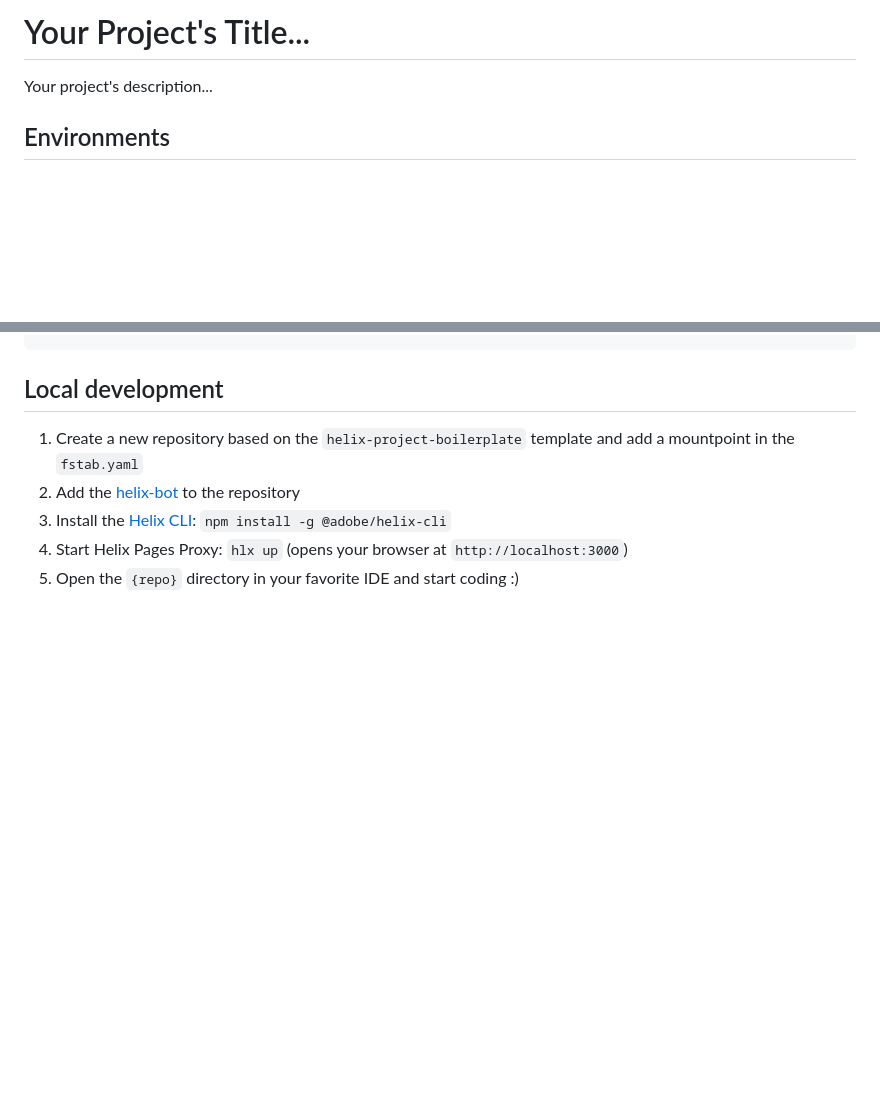
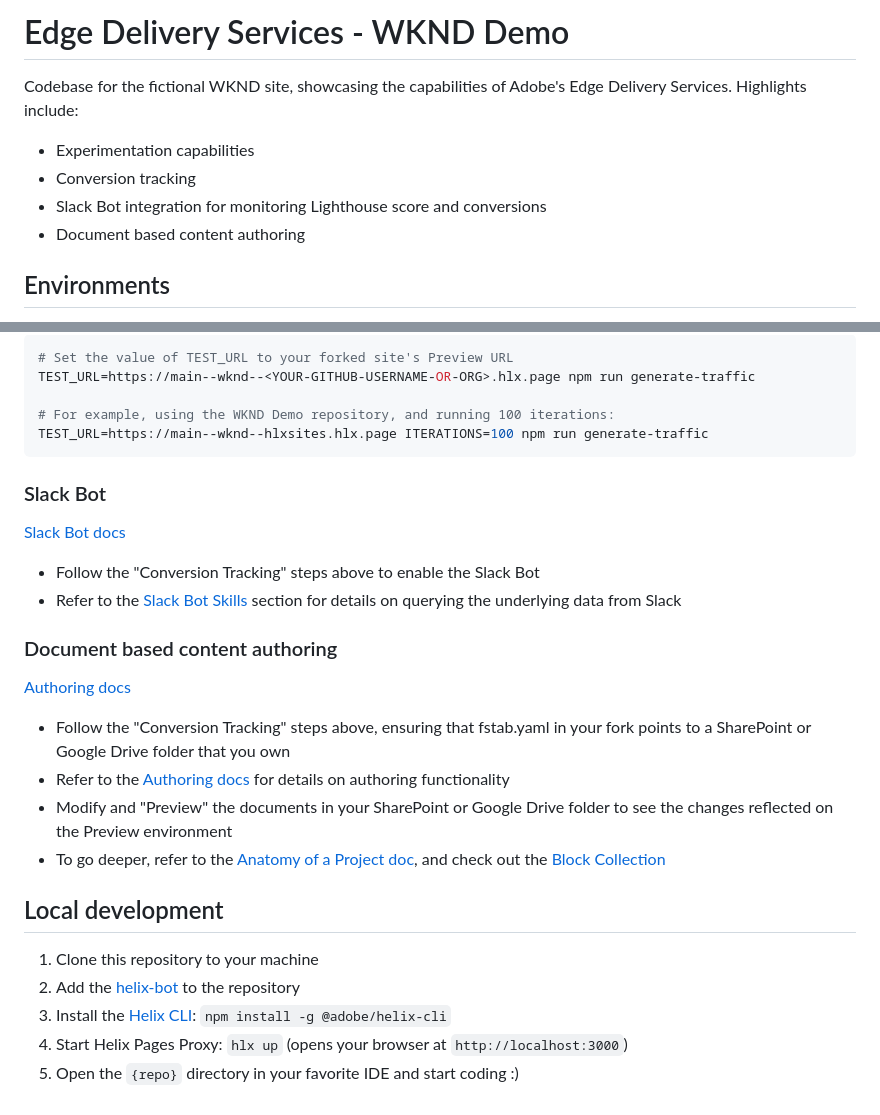
Before and after one commit to hlxsites/wknd, a Markdown page: README.md, 2 parts joined by grey strips. GitHub-like rendering; blank space fills up the shorter version.

````diff
--- a/README.md
+++ b/README.md
@@ -1,5 +1,10 @@
-# Your Project's Title...
-Your project's description...
+# Edge Delivery Services - WKND Demo
+Codebase for the fictional WKND site, showcasing the capabilities of Adobe's Edge Delivery Services. Highlights include:
+
+- Experimentation capabilities
+- Conversion tracking
+- Slack Bot integration for monitoring Lighthouse score and conversions
+- Document based content authoring
 
 ## Environments
 - Preview: https://main--wknd--hlxsites.hlx.page/
@@ -20,6 +57,28 @@ npm tst
+```sh
+# Set the value of TEST_URL to your forked site's Preview URL
+TEST_URL=https://main--wknd--<YOUR-GITHUB-USERNAME-OR-ORG>.hlx.page npm run generate-traffic
+
+# For example, using the WKND Demo repository, and running 100 iterations:
+TEST_URL=https://main--wknd--hlxsites.hlx.page ITERATIONS=100 npm run generate-traffic
+```
+
+### Slack Bot
+[Slack Bot docs](https://www.hlx.live/docs/slack)
+
+- Follow the "Conversion Tracking" steps above to enable the Slack Bot
+- Refer to the [Slack Bot Skills](https://www.hlx.live/docs/slack#slack-bot-skills) section for details on querying the underlying data from Slack
+
+### Document based content authoring
+[Authoring docs](https://www.hlx.live/docs/authoring)
+
+- Follow the "Conversion Tracking" steps above, ensuring that fstab.yaml in your fork points to a SharePoint or Google Drive folder that you own
+- Refer to the [Authoring docs](https://www.hlx.live/docs/authoring) for details on authoring functionality
+- Modify and "Preview" the documents in your SharePoint or Google Drive folder to see the changes reflected on the Preview environment
+- To go deeper, refer to the [Anatomy of a Project doc](https://www.hlx.live/developer/anatomy-of-a-franklin-project), and check out the [Block Collection](https://www.hlx.live/developer/block-collection)
+
 ## Local development
 
-1. Create a new repository based on the `helix-project-boilerplate` template and add a mountpoint in the `fstab.yaml`
+1. Clone this repository to your machine
 1. Add the [helix-bot](https://github.com/apps/helix-bot) to the repository
 1. Install the [Helix CLI](https://github.com/adobe/helix-cli): `npm install -g @adobe/helix-cli`
 1. Start Helix Pages Proxy: `hlx up` (opens your browser at `http://localhost:3000`)
````
Also changed, not shown: other parts of README.md (+32 -0 lines), docs/images/experiment-metadata.png (added), docs/images/experiment-simulate.png (added), 3 other files.
